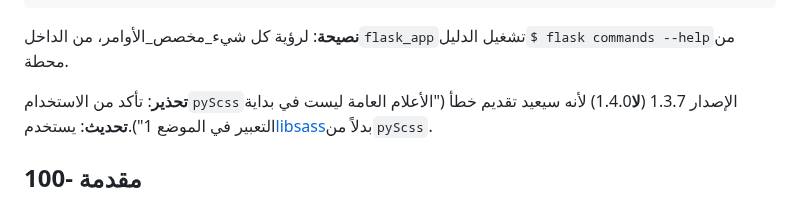
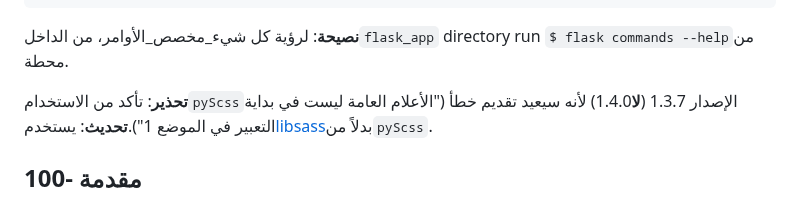
Before and after one commit to vanHeemstraSystems/flask-monopoly, a Markdown page: README.ar.md, the part around the change. GitHub-like rendering.

Commit message:
docs: Added README."ar".md translation via https://github.com/dephraiim/translate-readme

```diff
--- a/README.ar.md
+++ b/README.ar.md
@@ -51,7 +51,7 @@
     game.waiting_room        GET, POST  /waiting_room/<code>
     static                   GET        /static/<path:filename>
 
-**نصيحة**: لرؤية كل شيء_مخصص_الأوامر، من الداخل`flask_app`تشغيل الدليل`$ flask commands --help`من محطة.
+**نصيحة**: لرؤية كل شيء_مخصص_الأوامر، من الداخل`flask_app` directory run `$ flask commands --help`من محطة.
 
 **تحذير**: تأكد من الاستخدام`pyScss`الإصدار 1.3.7 (**لا**1.4.0) لأنه سيعيد تقديم خطأ ("الأعلام العامة ليست في بداية التعبير في الموضع 1").**تحديث**: يستخدم[libsass](https://sass.github.io/libsass-python/)بدلاً من`pyScss`.
 
```
